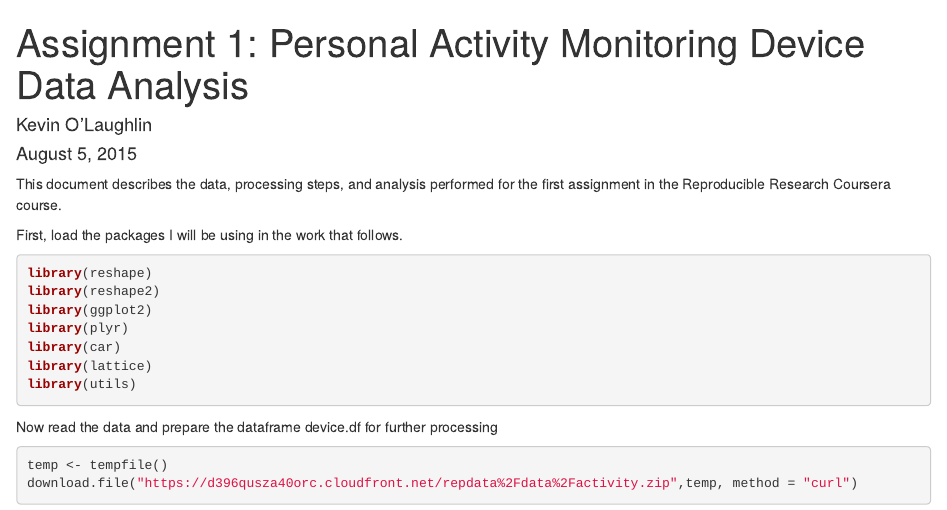
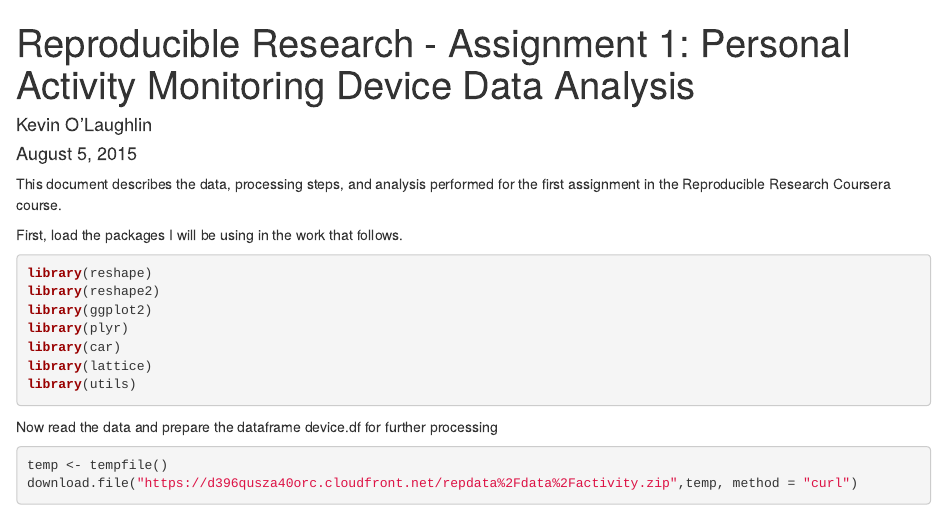
Before and after one commit to kevin-o/ReproducibleResearch, an R Markdown document (PA1_template3.Rmd): the page in a window 1100 px wide, from its top. Rendered offline with R 4.5, knitr and Pandoc, with nearby package versions; some code elsewhere in the file could not run offline.

Commit message:
update with new version

```diff
--- a/PA1_template3.Rmd
+++ b/PA1_template3.Rmd
@@ -1,5 +1,5 @@
 ---
-title: 'Assignment 1: Personal Activity Monitoring Device Data Analysis'
+title: 'Reproducible Research - Assignment 1: Personal Activity Monitoring Device Data Analysis'
 author: "Kevin O'Laughlin"
 date: "August 5, 2015"
 output: html_document
```
Also changed, not shown: PA1_template3.md.
